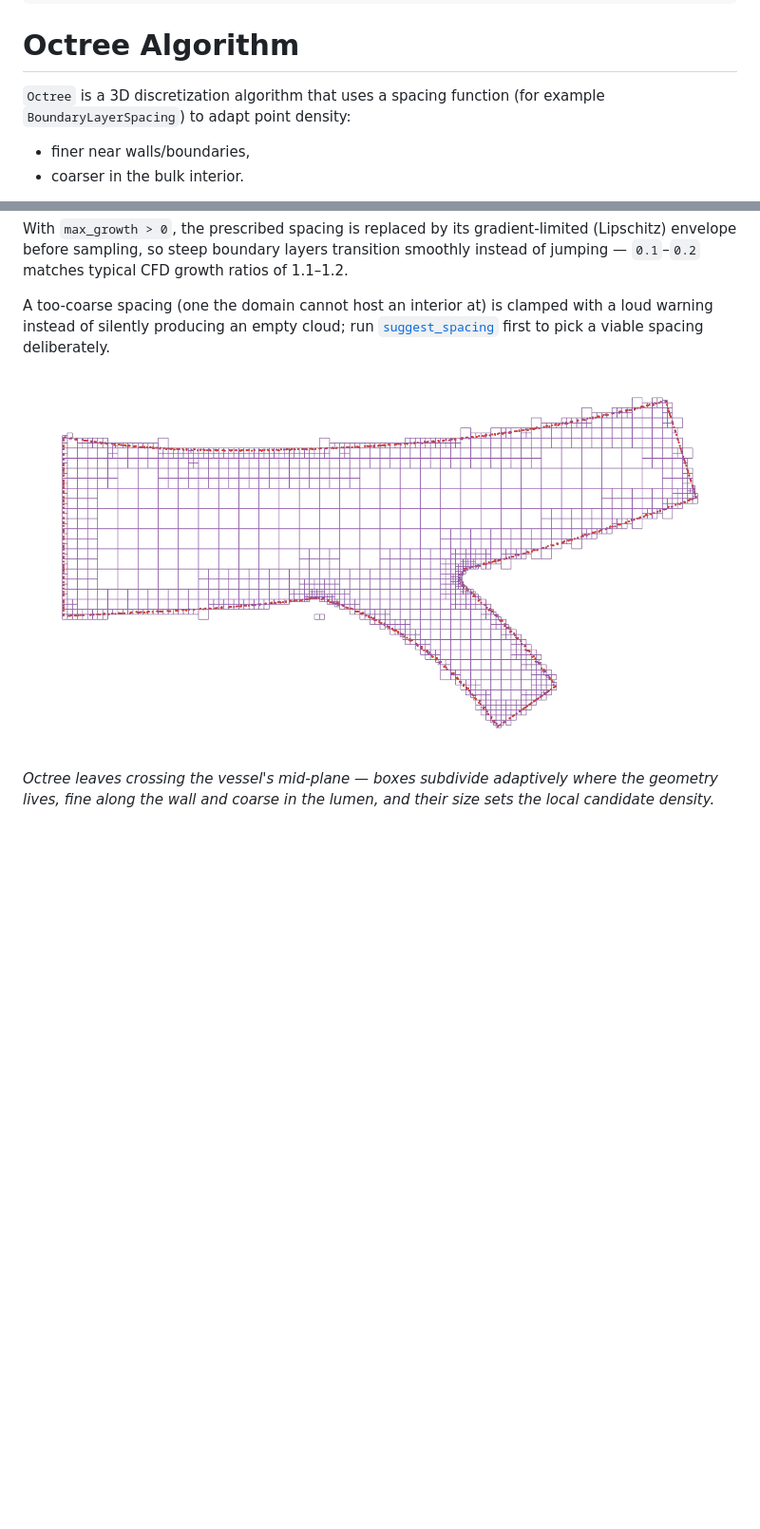
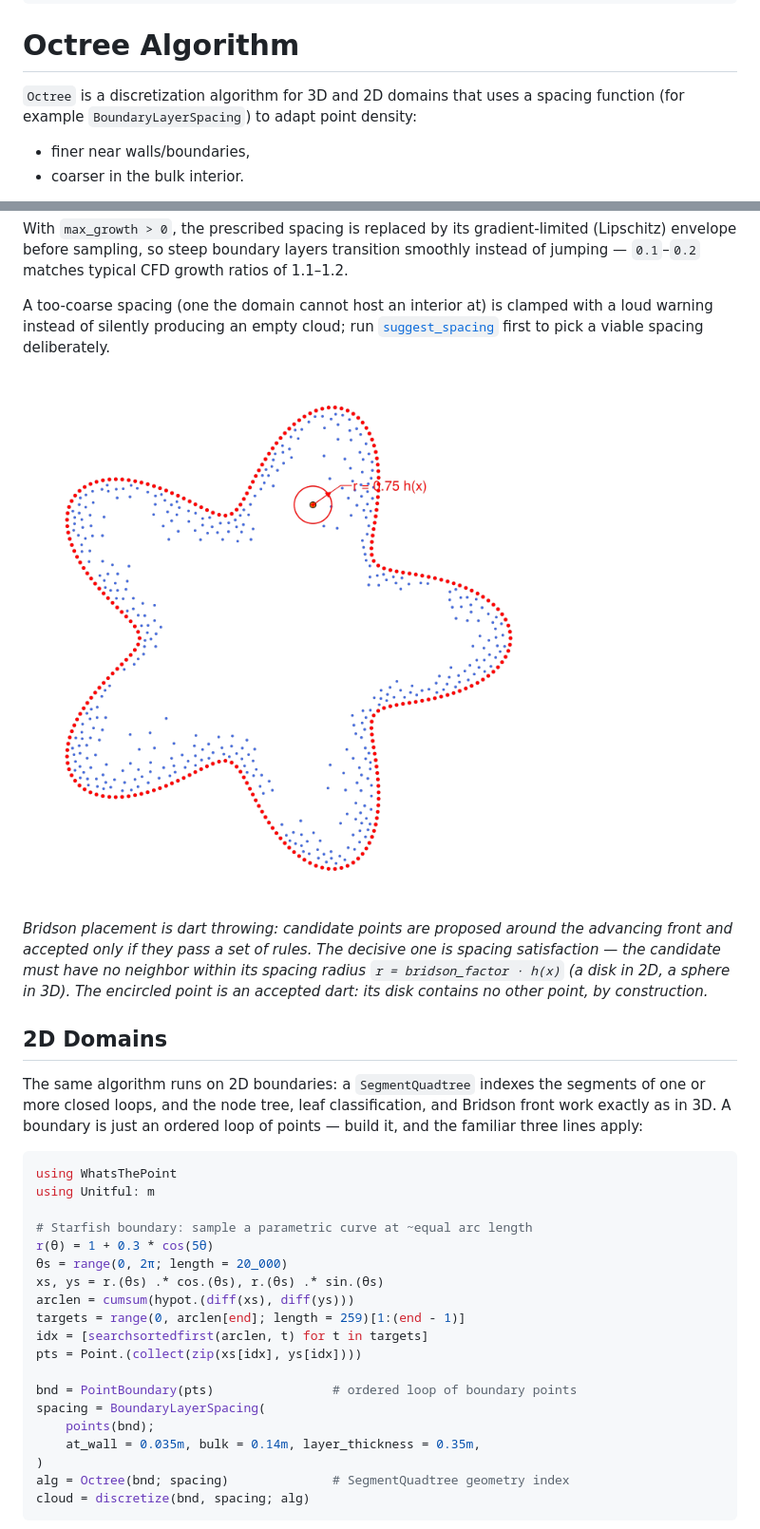
Before and after one commit to JuliaMeshless/WhatsThePoint.jl, a Markdown page: docs/src/octree.md, 2 parts joined by grey strips. Shown: that part at 95% size. Rendered like a GitHub page; pictures changed too: docs/src/assets/bridson-dart.png (added); blank space fills up the shorter version.

Commit message:
improve documentation (simpler 2D example)

````diff
--- a/docs/src/octree.md
+++ b/docs/src/octree.md
@@ -4,7 +4,7 @@ CurrentModule = WhatsThePoint
 
 # Octree Algorithm
 
-`Octree` is a 3D discretization algorithm that uses a spacing function (for example `BoundaryLayerSpacing`) to adapt point density:
+`Octree` is a discretization algorithm for 3D and 2D domains that uses a spacing function (for example `BoundaryLayerSpacing`) to adapt point density:
 
 - finer near walls/boundaries,
 - coarser in the bulk interior.
@@ -39,6 +54,41 @@ With `max_growth > 0`, the prescribed spacing is replaced by its gradient-limite
 
 A too-coarse spacing (one the domain cannot host an interior at) is clamped with a loud warning instead of silently producing an empty cloud; run [`suggest_spacing`](@ref) first to pick a viable spacing deliberately.
 
-![Adaptive octree subdivision over a vessel bifurcation](assets/octree-leaves.png)
+![Bridson dart with its spacing disk](assets/bridson-dart.png)
 
-*Octree leaves crossing the vessel's mid-plane — boxes subdivide adaptively where the geometry lives, fine along the wall and coarse in the lumen, and their size sets the local candidate density.*
+*Bridson placement is dart throwing: candidate points are proposed around the
+advancing front and accepted only if they pass a set of rules. The decisive
+one is spacing satisfaction — the candidate must have no neighbor within its
+spacing radius `r = bridson_factor · h(x)` (a disk in 2D, a sphere in 3D).
+The encircled point is an accepted dart: its disk contains no other point,
+by construction.*
+
+## 2D Domains
+
+The same algorithm runs on 2D boundaries: a `SegmentQuadtree` indexes the
+segments of one or more closed loops, and the node tree, leaf classification,
+and Bridson front work exactly as in 3D. A boundary is just an ordered loop of
+points — build it, and the familiar three lines apply:
+
+```julia
+using WhatsThePoint
+using Unitful: m
+
+# Starfish boundary: sample a parametric curve at ~equal arc length
+r(θ) = 1 + 0.3 * cos(5θ)
+θs = range(0, 2π; length = 20_000)
+xs, ys = r.(θs) .* cos.(θs), r.(θs) .* sin.(θs)
+arclen = cumsum(hypot.(diff(xs), diff(ys)))
+targets = range(0, arclen[end]; length = 259)[1:(end - 1)]
+idx = [searchsortedfirst(arclen, t) for t in targets]
+pts = Point.(collect(zip(xs[idx], ys[idx])))
+
+bnd = PointBoundary(pts)                # ordered loop of boundary points
+spacing = BoundaryLayerSpacing(
+    points(bnd);
+    at_wall = 0.035m, bulk = 0.14m, layer_thickness = 0.35m,
+)
+alg = Octree(bnd; spacing)              # SegmentQuadtree geometry index
+cloud = discretize(bnd, spacing; alg)
+```
+
````
Also changed, not shown: other parts of docs/src/octree.md (+35 -6 lines), docs/src/api.md (+2 -0 lines), docs/src/discretization.md (+4 -4 lines), docs/src/assets/quadtree-2d-cloud.png (added), docs/src/assets/quadtree-boxes.png (added), 1 other file.
